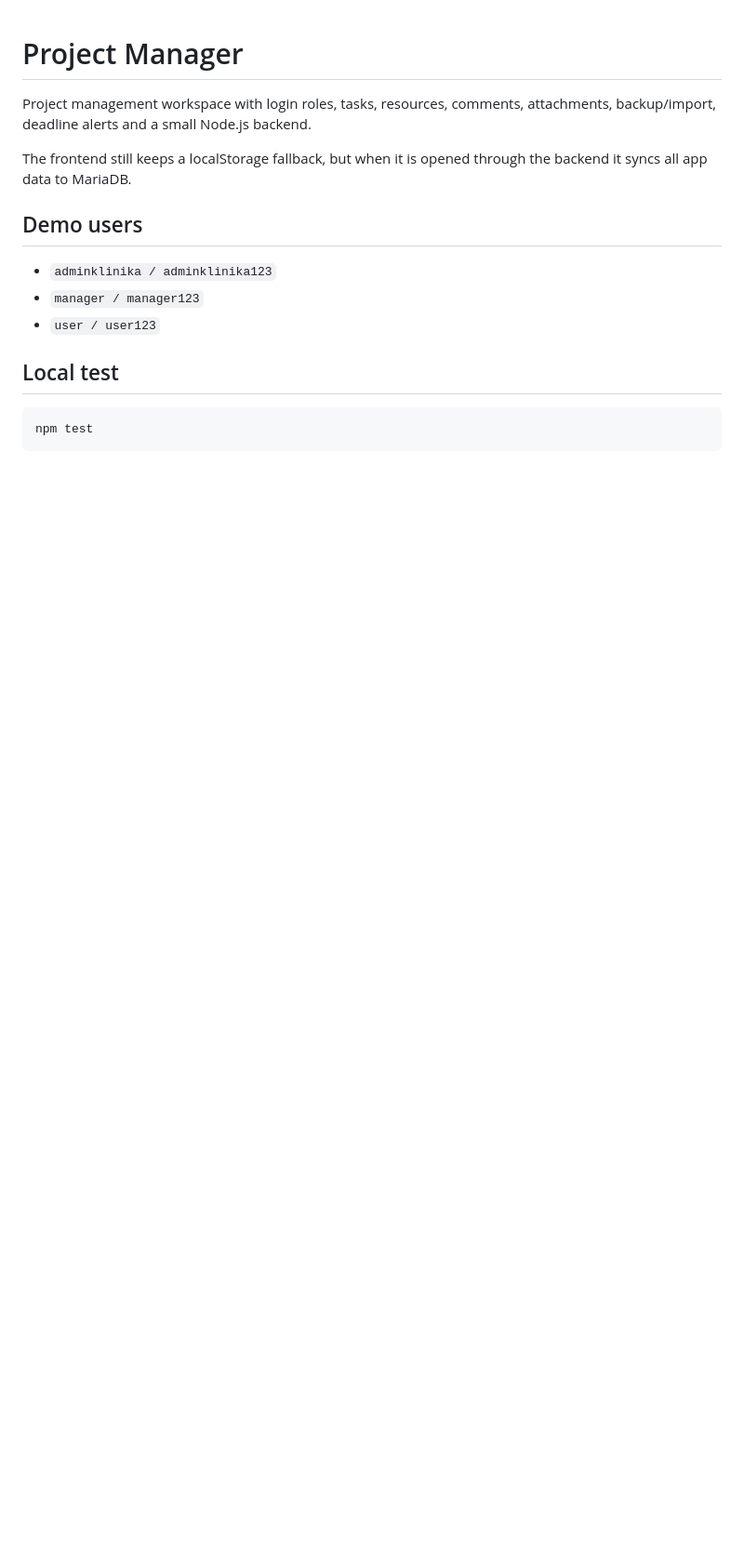
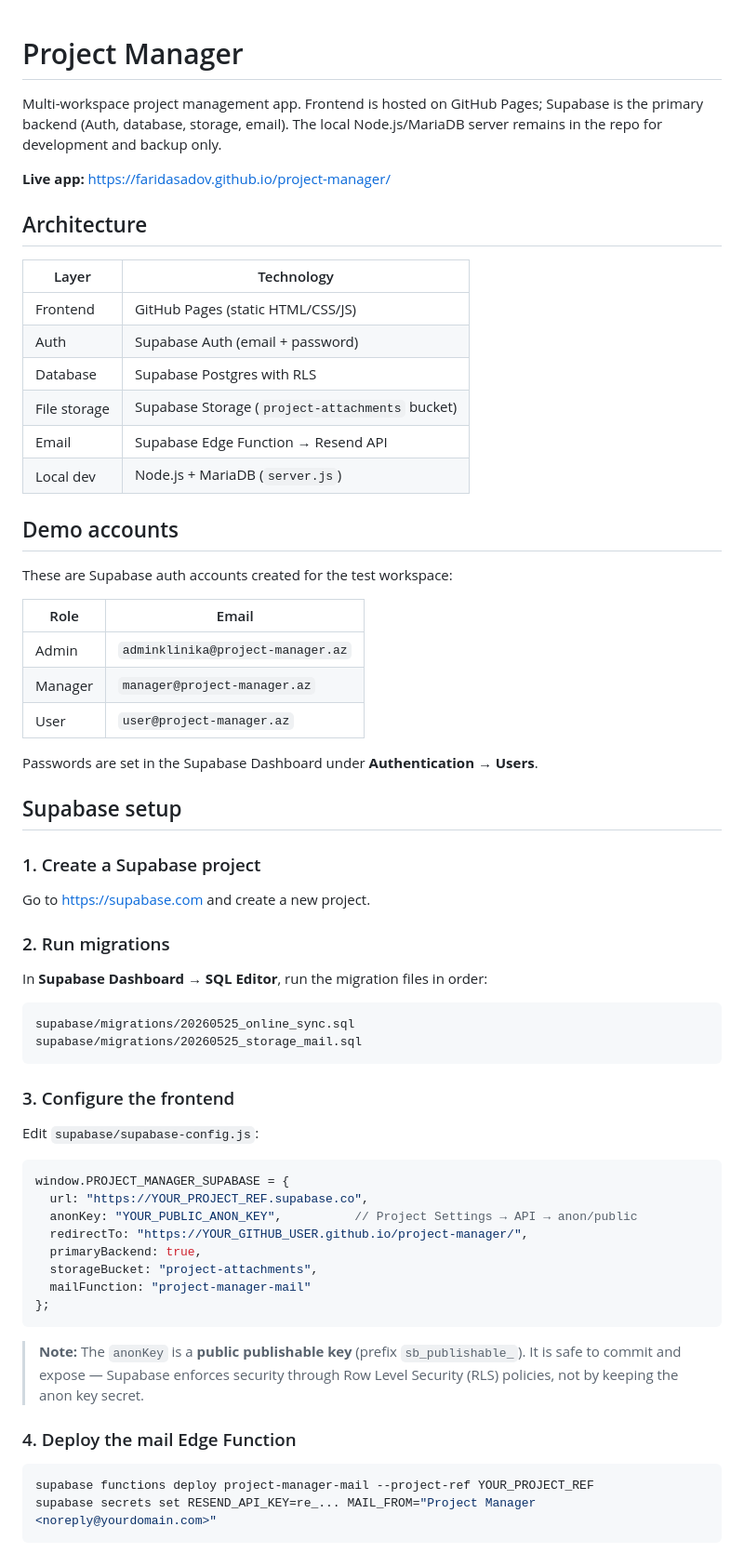
Before and after one commit to faridasadov/project-manager, a Markdown page: README.md, the part around one of its changes. Shown at 93% size. GitHub-like rendering; blank space fills up the shorter version.

````diff
--- a/README.md
+++ b/README.md
@@ -1,18 +1,68 @@
 # Project Manager
 
-Project management workspace with login roles, tasks, resources, comments, attachments, backup/import, deadline alerts and a small Node.js backend.
+Multi-workspace project management app. Frontend is hosted on GitHub Pages; Supabase is the primary backend (Auth, database, storage, email). The local Node.js/MariaDB server remains in the repo for development and backup only.
 
-The frontend still keeps a localStorage fallback, but when it is opened through the backend it syncs all app data to MariaDB.
+**Live app:** https://faridasadov.github.io/project-manager/
 
-## Demo users
+## Architecture
 
-- `adminklinika / adminklinika123`
-- `manager / manager123`
-- `user / user123`
+| Layer | Technology |
+|-------|-----------|
+| Frontend | GitHub Pages (static HTML/CSS/JS) |
+| Auth | Supabase Auth (email + password) |
+| Database | Supabase Postgres with RLS |
+| File storage | Supabase Storage (`project-attachments` bucket) |
+| Email | Supabase Edge Function → Resend API |
+| Local dev | Node.js + MariaDB (`server.js`) |
 
-## Local test
+## Demo accounts
+
+These are Supabase auth accounts created for the test workspace:
+
+| Role | Email |
+|------|-------|
+| Admin | `adminklinika@project-manager.az` |
+| Manager | `manager@project-manager.az` |
+| User | `user@project-manager.az` |
+
+Passwords are set in the Supabase Dashboard under **Authentication → Users**.
+
+## Supabase setup
+
+### 1. Create a Supabase project
+
+Go to https://supabase.com and create a new project.
+
+### 2. Run migrations
+
+In **Supabase Dashboard → SQL Editor**, run the migration files in order:
+
+```
+supabase/migrations/20260525_online_sync.sql
+supabase/migrations/20260525_storage_mail.sql
+```
+
+### 3. Configure the frontend
+
+Edit `supabase/supabase-config.js`:
+
+```js
+window.PROJECT_MANAGER_SUPABASE = {
+  url: "https://YOUR_PROJECT_REF.supabase.co",
+  anonKey: "YOUR_PUBLIC_ANON_KEY",          // Project Settings → API → anon/public
+  redirectTo: "https://YOUR_GITHUB_USER.github.io/project-manager/",
+  primaryBackend: true,
+  storageBucket: "project-attachments",
+  mailFunction: "project-manager-mail"
+};
+```
+
+> **Note:** The `anonKey` is a **public publishable key** (prefix `sb_publishable_`). It is safe to commit and expose — Supabase enforces security through Row Level Security (RLS) policies, not by keeping the anon key secret.
+
+### 4. Deploy the mail Edge Function
 
 ```bash
-npm test
+supabase functions deploy project-manager-mail --project-ref YOUR_PROJECT_REF
+supabase secrets set RESEND_API_KEY=re_... MAIL_FROM="Project Manager <noreply@yourdomain.com>"
 ```
 
````
Also changed, not shown: other parts of README.md (+68 -80 lines).
